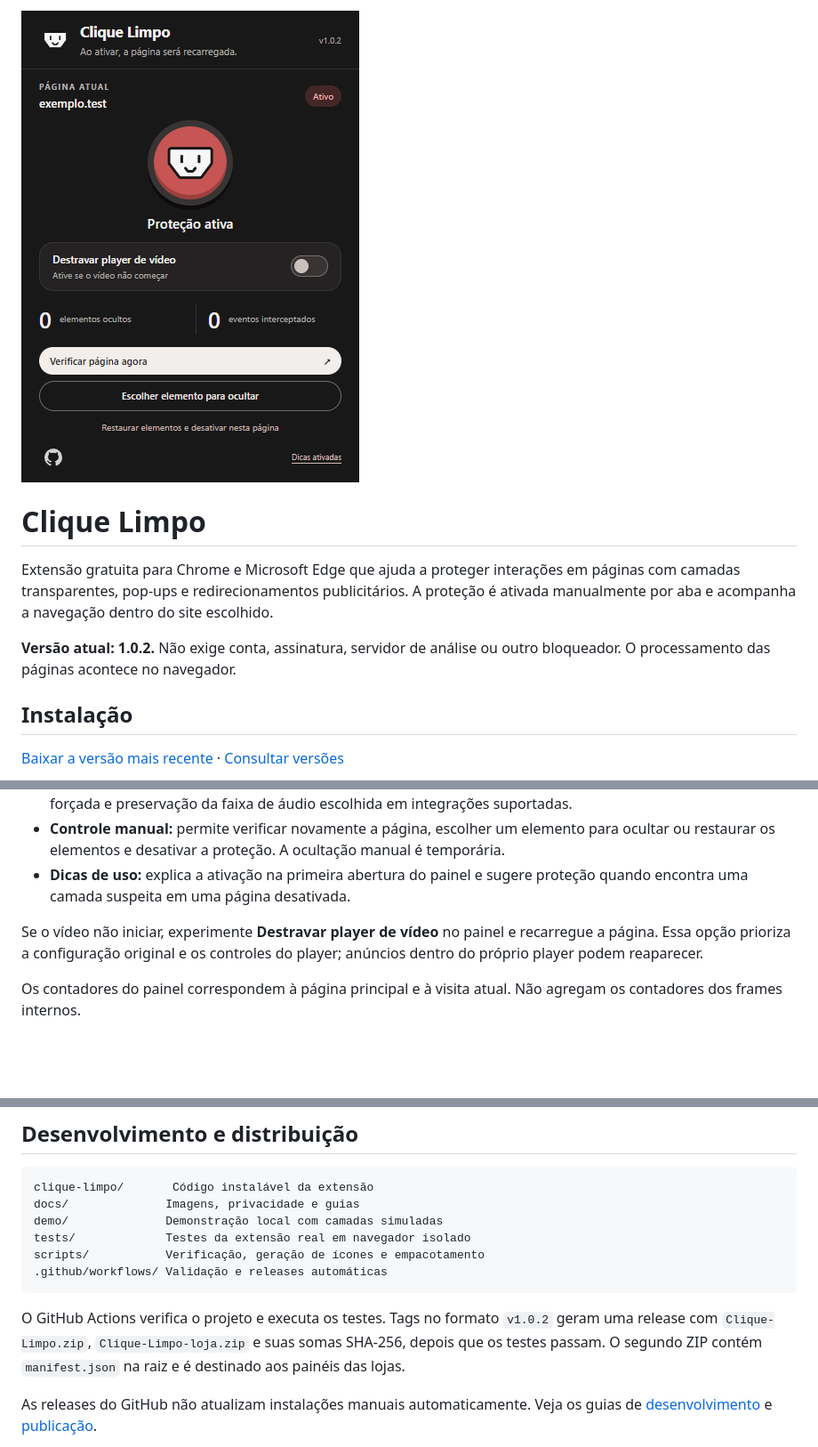
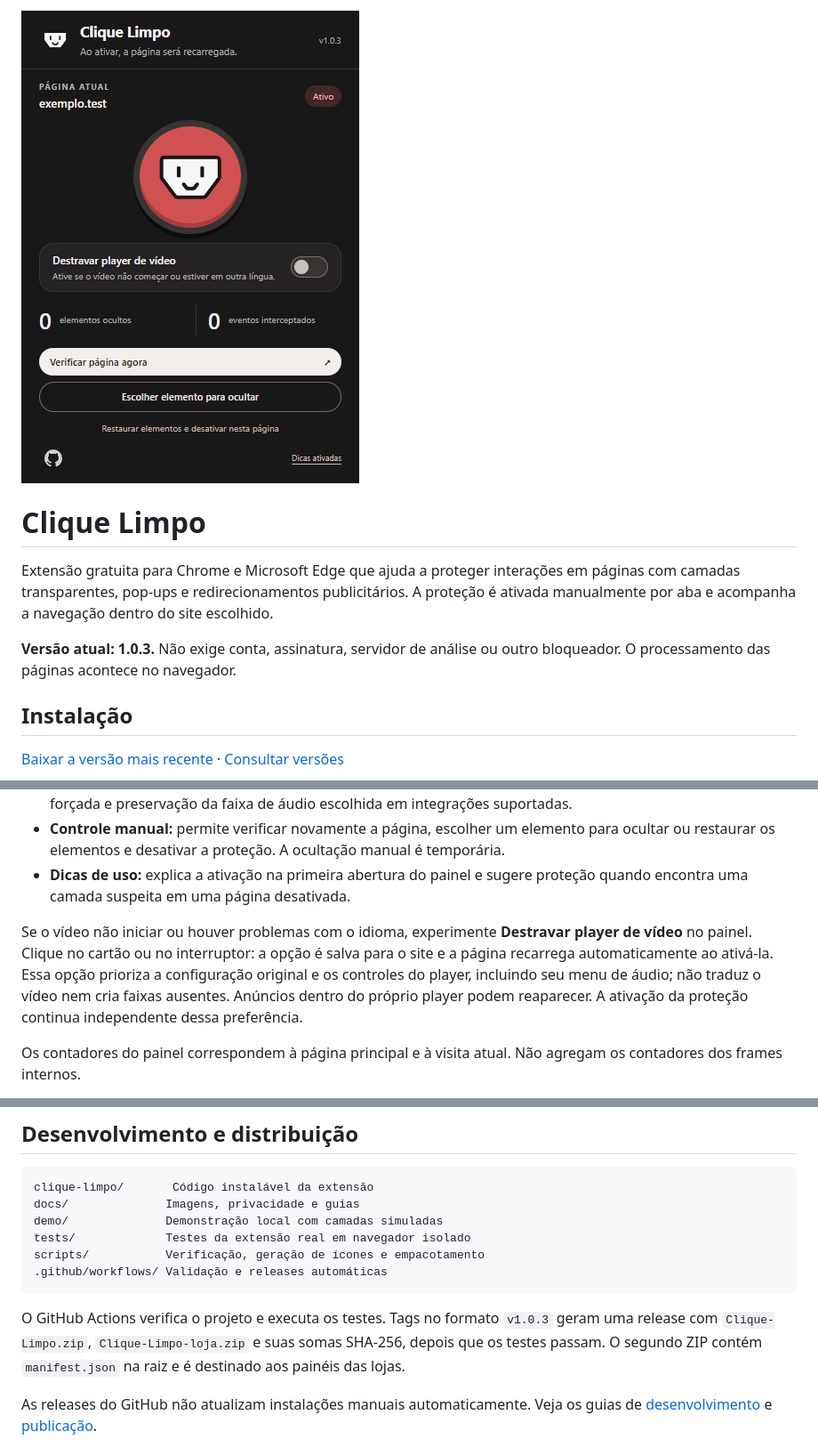
Before and after one commit to emanuelz-martins/clique-limpo, a Markdown page: README.md, 3 parts joined by grey strips. Shown at 89% size. GitHub-like rendering; pictures changed too: docs/images/painel.png; blank space fills up the shorter version.

Commit message:
Amplia botao e recarrega pagina ao ativar opcao do player

````diff
--- a/README.md
+++ b/README.md
@@ -4,7 +4,7 @@
 
 Extensão gratuita para Chrome e Microsoft Edge que ajuda a proteger interações em páginas com camadas transparentes, pop-ups e redirecionamentos publicitários. A proteção é ativada manualmente por aba e acompanha a navegação dentro do site escolhido.
 
-**Versão atual: 1.0.2.** Não exige conta, assinatura, servidor de análise ou outro bloqueador. O processamento das páginas acontece no navegador.
+**Versão atual: 1.0.3.** Não exige conta, assinatura, servidor de análise ou outro bloqueador. O processamento das páginas acontece no navegador.
 
 ## Instalação
 
@@ -55,7 +55,7 @@ O ícone do GitHub no rodapé abre este repositório em uma nova aba. O aviso de
 - **Controle manual:** permite verificar novamente a página, escolher um elemento para ocultar ou restaurar os elementos e desativar a proteção. A ocultação manual é temporária.
 - **Dicas de uso:** explica a ativação na primeira abertura do painel e sugere proteção quando encontra uma camada suspeita em uma página desativada.
 
-Se o vídeo não iniciar, experimente **Destravar player de vídeo** no painel e recarregue a página. Essa opção prioriza a configuração original e os controles do player; anúncios dentro do próprio player podem reaparecer.
+Se o vídeo não iniciar ou houver problemas com o idioma, experimente **Destravar player de vídeo** no painel. Clique no cartão ou no interruptor: a opção é salva para o site e a página recarrega automaticamente ao ativá-la. Essa opção prioriza a configuração original e os controles do player, incluindo seu menu de áudio; não traduz o vídeo nem cria faixas ausentes. Anúncios dentro do próprio player podem reaparecer. A ativação da proteção continua independente dessa preferência.
 
 Os contadores do painel correspondem à página principal e à visita atual. Não agregam os contadores dos frames internos.
 
@@ -101,7 +101,7 @@ scripts/           Verificação, geração de ícones e empacotamento
 .github/workflows/ Validação e releases automáticas
 ```
 
-O GitHub Actions verifica o projeto e executa os testes. Tags no formato `v1.0.2` geram uma release com `Clique-Limpo.zip`, `Clique-Limpo-loja.zip` e suas somas SHA-256, depois que os testes passam. O segundo ZIP contém `manifest.json` na raiz e é destinado aos painéis das lojas.
+O GitHub Actions verifica o projeto e executa os testes. Tags no formato `v1.0.3` geram uma release com `Clique-Limpo.zip`, `Clique-Limpo-loja.zip` e suas somas SHA-256, depois que os testes passam. O segundo ZIP contém `manifest.json` na raiz e é destinado aos painéis das lojas.
 
 As releases do GitHub não atualizam instalações manuais automaticamente. Veja os guias de [desenvolvimento](docs/DESENVOLVIMENTO.md) e [publicação](docs/PUBLICACAO.md).
 
````
Also changed, not shown: docs/PRIVACIDADE.md (+1 -1 lines), docs/PUBLICACAO.md (+2 -2 lines), 9 other files.
